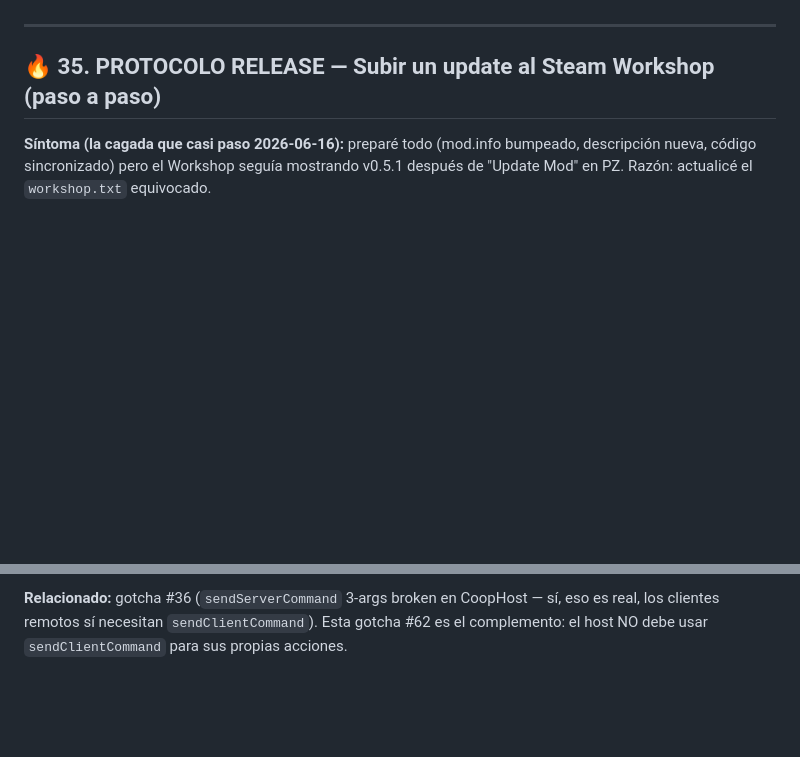
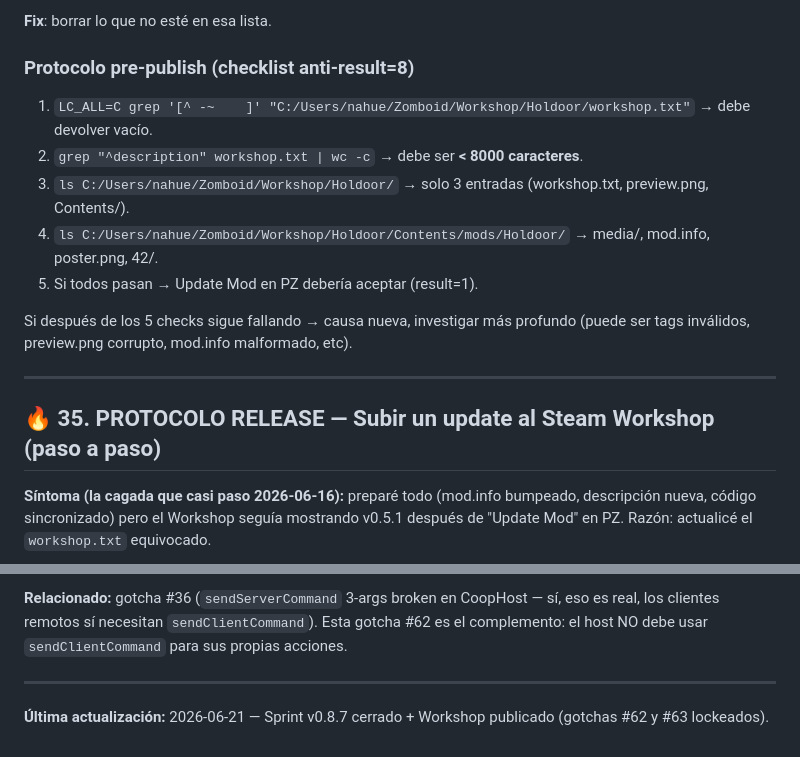
Before and after one commit to nadascio/Holdoor_PZ, a Markdown page: docs/gotchas.md, 2 parts joined by grey strips. Drawn GitHub-style; blank space fills up the shorter version.

```diff
--- a/docs/gotchas.md
+++ b/docs/gotchas.md
@@ -936,3 +997,14 @@ self:setX(rx); self:setY(ry); self:setWidth(rw); self:setHeight(rh)
+**Fix**: borrar lo que no esté en esa lista.
+
+### Protocolo pre-publish (checklist anti-result=8)
+
+1. `LC_ALL=C grep '[^ -~	]' "C:/Users/nahue/Zomboid/Workshop/Holdoor/workshop.txt"` → debe devolver vacío.
+2. `grep "^description" workshop.txt | wc -c` → debe ser **< 8000 caracteres**.
+3. `ls C:/Users/nahue/Zomboid/Workshop/Holdoor/` → solo 3 entradas (workshop.txt, preview.png, Contents/).
+4. `ls C:/Users/nahue/Zomboid/Workshop/Holdoor/Contents/mods/Holdoor/` → media/, mod.info, poster.png, 42/.
+5. Si todos pasan → Update Mod en PZ debería aceptar (result=1).
+
+Si después de los 5 checks sigue fallando → causa nueva, investigar más profundo (puede ser tags inválidos, preview.png corrupto, mod.info malformado, etc).
 
 ---
 
@@ -2058,3 +2130,7 @@ end
 **Anti-pattern muerto (NO usar):** forzar `sendClientCommand` siempre "porque garantiza activar server context". Eso es exactamente lo que rompe.
 
 **Relacionado:** gotcha #36 (`sendServerCommand` 3-args broken en CoopHost — sí, eso es real, los clientes remotos sí necesitan `sendClientCommand`). Esta gotcha #62 es el complemento: el host NO debe usar `sendClientCommand` para sus propias acciones.
+
+---
+
+**Última actualización:** 2026-06-21 — Sprint v0.8.7 cerrado + Workshop publicado (gotchas #62 y #63 lockeados).
```
Also changed, not shown: other parts of docs/gotchas.md (+61 -0 lines).
